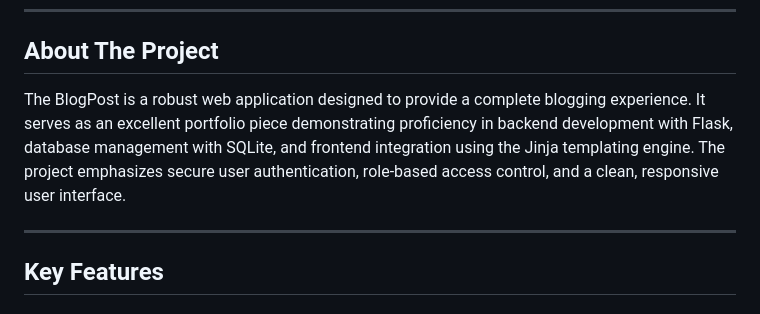
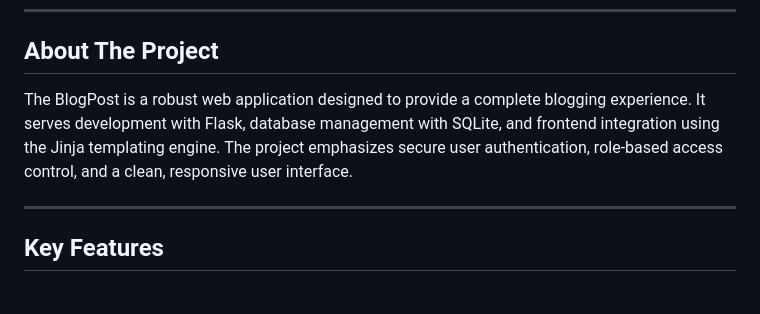
Before and after one commit to shresth3904/The_blogPost, a Markdown page: README.md, the part around the change. Drawn GitHub-style.

```diff
--- a/README.md
+++ b/README.md
@@ -12,7 +12,7 @@ A dynamic and full-featured blog platform built with Flask. The BlogPost allows
 
 ## About The Project
 
-The BlogPost is a robust web application designed to provide a complete blogging experience. It serves as an excellent portfolio piece demonstrating proficiency in backend development with Flask, database management with SQLite, and frontend integration using the Jinja templating engine. The project emphasizes secure user authentication, role-based access control, and a clean, responsive user interface.
+The BlogPost is a robust web application designed to provide a complete blogging experience. It serves development with Flask, database management with SQLite, and frontend integration using the Jinja templating engine. The project emphasizes secure user authentication, role-based access control, and a clean, responsive user interface.
 
 ---
 
```
